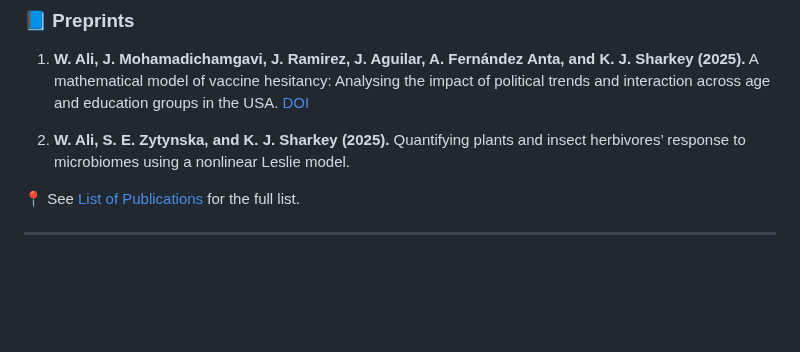
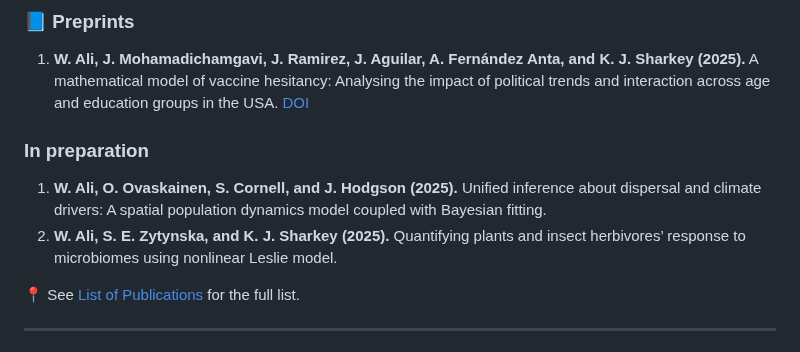
Before and after one commit to wajidali30/wajidali30.github.io, a Markdown page: index.md, the part around the change. GitHub-like rendering; blank space fills up the shorter version.

```diff
--- a/index.md
+++ b/index.md
@@ -32,7 +32,9 @@ My research focuses on **stochastic and deterministic modelling** of biological
 
 1. **W. Ali, J. Mohamadichamgavi, J. Ramirez, J. Aguilar, A. Fernández Anta, and K. J. Sharkey (2025).** A mathematical model of vaccine hesitancy: Analysing the impact of political trends and interaction across age and education groups in the USA. [DOI](https://arxiv.org/pdf/2509.07712)
 
-2. **W. Ali, S. E. Zytynska, and K. J. Sharkey (2025).** Quantifying plants and insect herbivores’ response to microbiomes using a nonlinear Leslie model.
+### In preparation
+1. **W. Ali, O. Ovaskainen, S. Cornell, and J. Hodgson (2025).** Unified inference about dispersal and climate drivers: A spatial population dynamics model coupled with Bayesian fitting.
+2. **W. Ali, S. E. Zytynska, and K. J. Sharkey (2025).** Quantifying plants and insect herbivores’ response to microbiomes using nonlinear Leslie model.
 
 📍 See [List of Publications](publications.md) for the full list.
 
```
